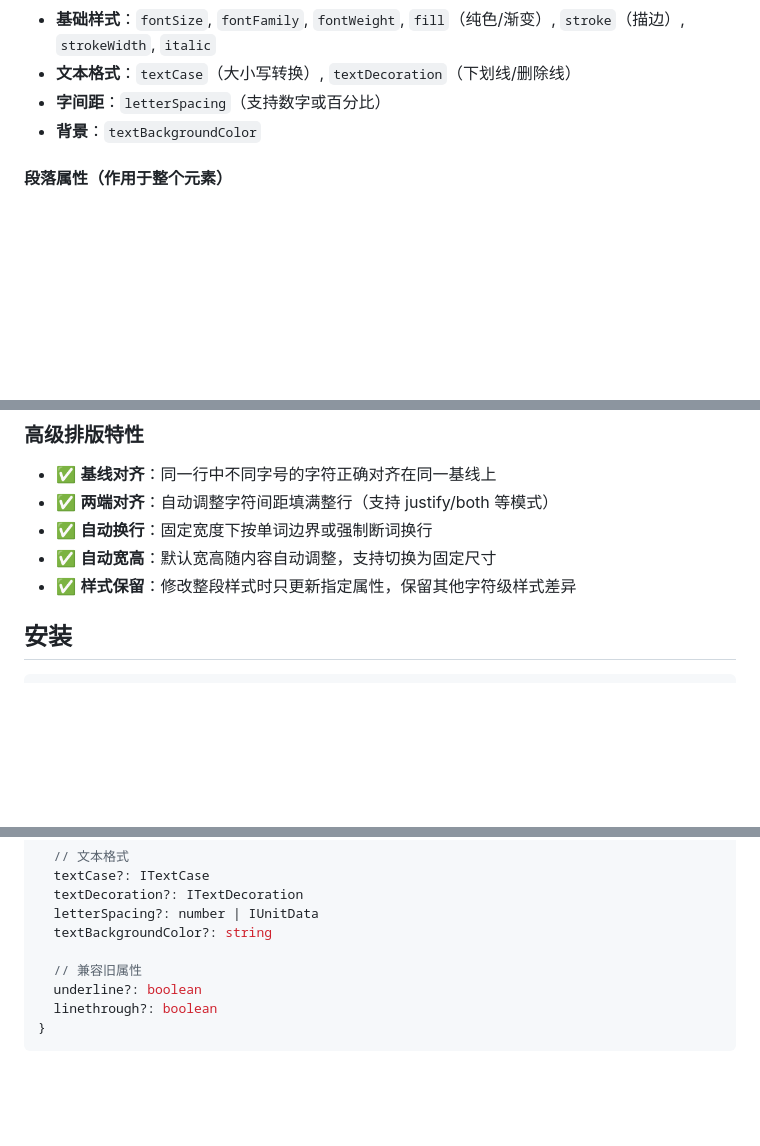
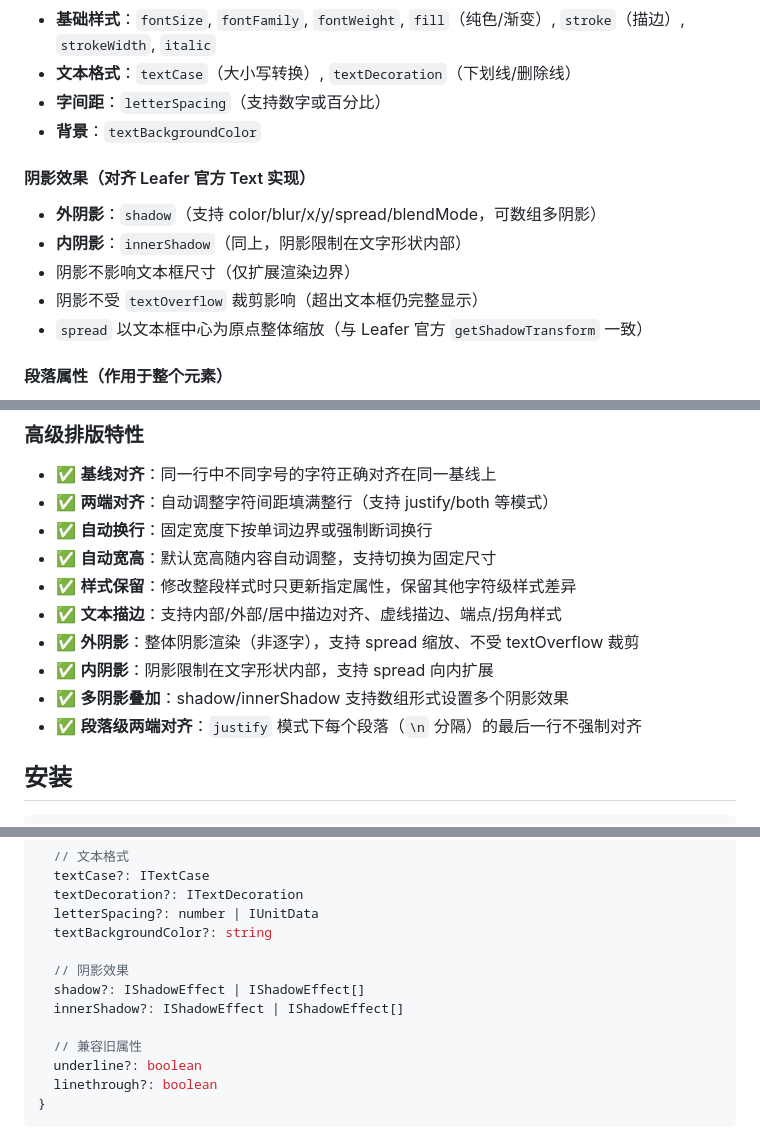
Before and after one commit to ZhengNan-coder/leafer-x-richText, a Markdown page: README.md, 3 parts joined by grey strips. Rendered like a GitHub page; blank space fills up the shorter version.

```diff
--- a/README.md
+++ b/README.md
@@ -19,6 +19,13 @@ Leafer 富文本插件：支持按字符设置样式的可编辑文本元素，
 - **字间距**：`letterSpacing`（支持数字或百分比）
 - **背景**：`textBackgroundColor`
 
+#### 阴影效果（对齐 Leafer 官方 Text 实现）
+- **外阴影**：`shadow`（支持 color/blur/x/y/spread/blendMode，可数组多阴影）
+- **内阴影**：`innerShadow`（同上，阴影限制在文字形状内部）
+- 阴影不影响文本框尺寸（仅扩展渲染边界）
+- 阴影不受 `textOverflow` 裁剪影响（超出文本框仍完整显示）
+- `spread` 以文本框中心为原点整体缩放（与 Leafer 官方 `getShadowTransform` 一致）
+
 #### 段落属性（作用于整个元素）
 - **行高**：`lineHeight`（支持数字或百分比，默认 1.5）
 - **对齐**：`textAlign`（左/中/右/两端对齐）, `verticalAlign`（垂直对齐）
@@ -33,6 +40,11 @@ Leafer 富文本插件：支持按字符设置样式的可编辑文本元素，
 - ✅ **自动换行**：固定宽度下按单词边界或强制断词换行
 - ✅ **自动宽高**：默认宽高随内容自动调整，支持切换为固定尺寸
 - ✅ **样式保留**：修改整段样式时只更新指定属性，保留其他字符级样式差异
+- ✅ **文本描边**：支持内部/外部/居中描边对齐、虚线描边、端点/拐角样式
+- ✅ **外阴影**：整体阴影渲染（非逐字），支持 spread 缩放、不受 textOverflow 裁剪
+- ✅ **内阴影**：阴影限制在文字形状内部，支持 spread 向内扩展
+- ✅ **多阴影叠加**：shadow/innerShadow 支持数组形式设置多个阴影效果
+- ✅ **段落级两端对齐**：`justify` 模式下每个段落（`\n` 分隔）的最后一行不强制对齐
 
 ## 安装
 
@@ -340,6 +401,10 @@ interface IStyleRange {
   letterSpacing?: number | IUnitData
   textBackgroundColor?: string
 
+  // 阴影效果
+  shadow?: IShadowEffect | IShadowEffect[]
+  innerShadow?: IShadowEffect | IShadowEffect[]
+
   // 兼容旧属性
   underline?: boolean
   linethrough?: boolean
```
Also changed, not shown: other parts of README.md (+63 -0 lines).
